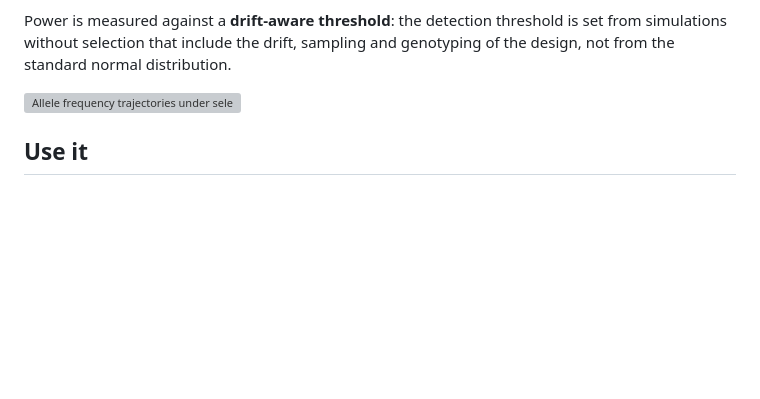
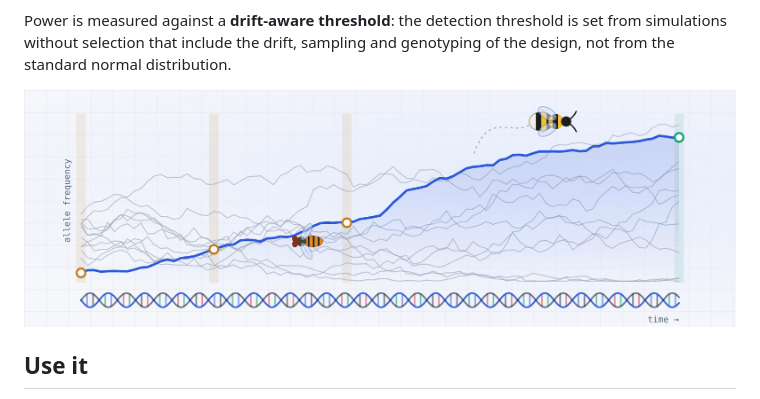
Before and after one commit to yacinebenchehida/SPOT-simulator, a Markdown page: README.md, the part around the change. Drawn GitHub-style; pictures changed too: assets/spot_illustration.gif (added); blank space fills up the shorter version; grey boxes are pictures that could not be loaded.

Commit message:
README illustration: animated, wider (3:1) and sharper (1800 x 600), recorded from the application's own drawing by assets/make_illustration.js

```diff
--- a/README.md
+++ b/README.md
@@ -4,7 +4,7 @@ SPOT estimates the **power to detect selection at a candidate locus** from allel
 
 Power is measured against a **drift-aware threshold**: the detection threshold is set from simulations without selection that include the drift, sampling and genotyping of the design, not from the standard normal distribution.
 
-![Allele frequency trajectories under selection and drift](assets/spot_illustration.png)
+<img src="assets/spot_illustration.gif" width="100%" alt="Allele frequency trajectories under selection and drift, above a DNA helix used as the time axis">
 
 ## Use it
 
```
Also changed, not shown: 2 other files.
